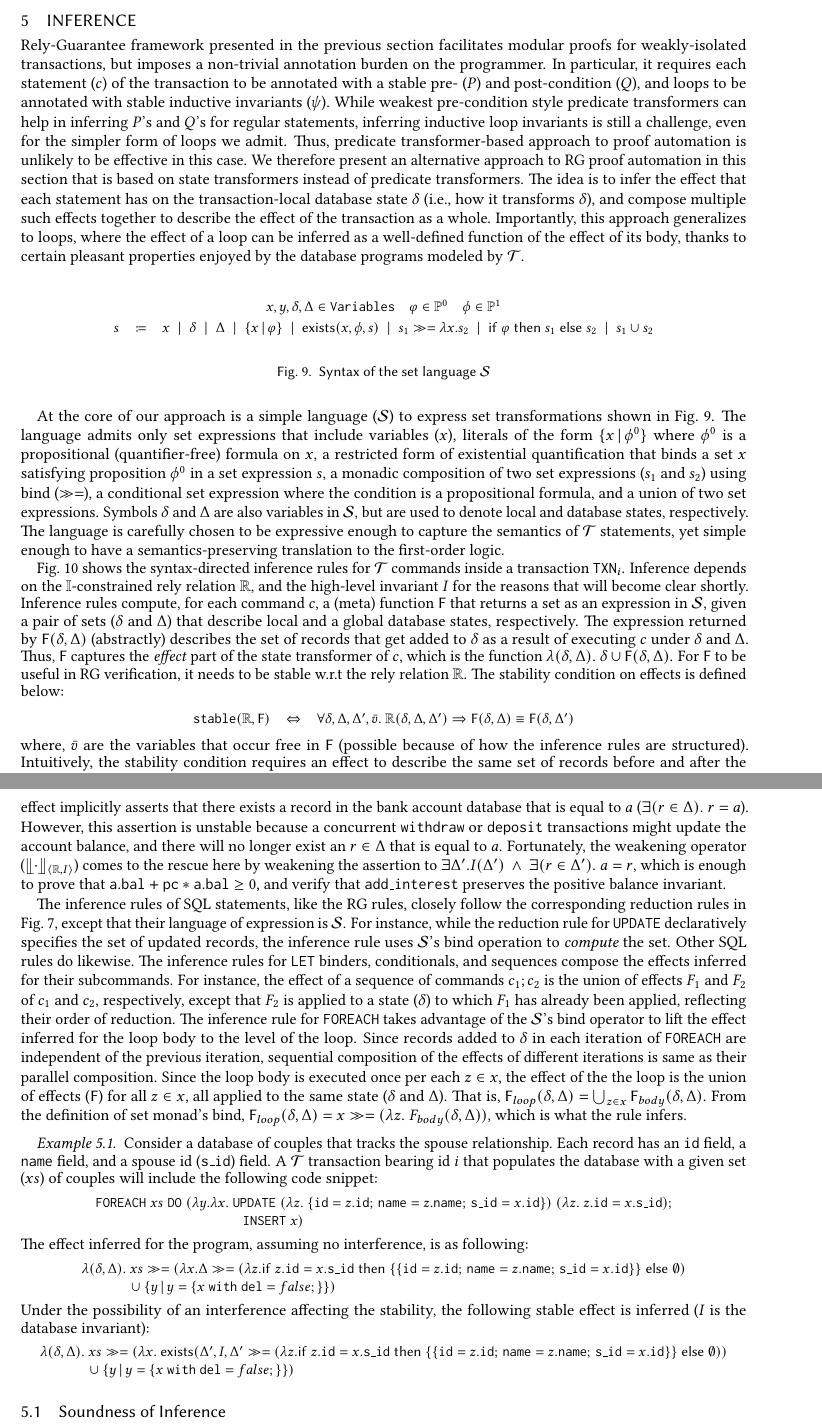
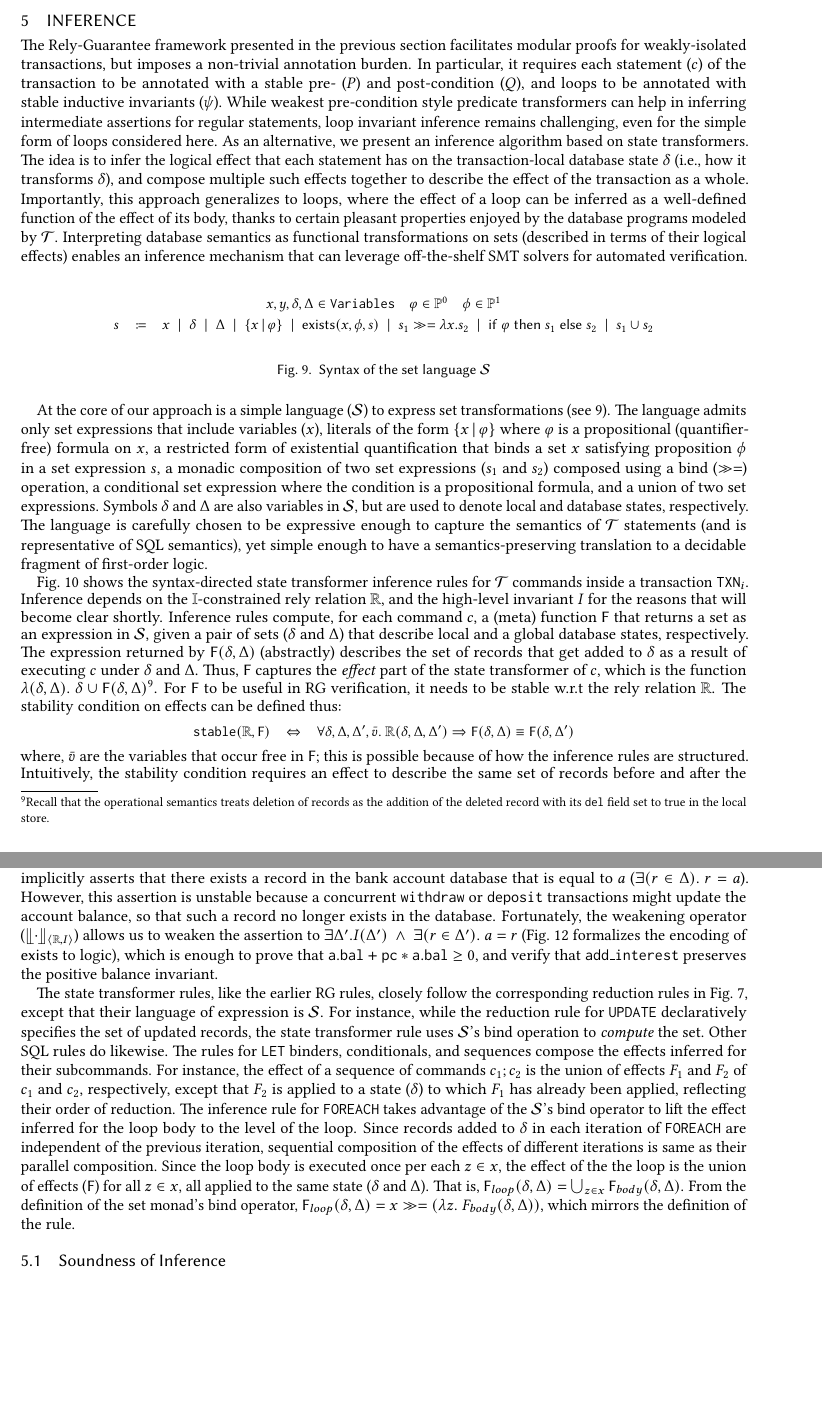
Before and after one commit to gowthamk/RGTxnPaper, a LaTeX paper (popl18.tex, which reads inference.tex): two parts of pages 17 and 19 of 24, joined at a grey line, cut so that both start at the same text, the shorter picture padded with empty space. Compiled offline with pdfLaTeX.

Commit message:
edits to inference

```diff
--- a/inference.tex
+++ b/inference.tex
@@ -1,71 +1,74 @@
 \section{Inference}
 \label{sec:inference}
 
-Rely-Guarantee framework presented in the previous section facilitates
-modular proofs for weakly-isolated transactions, but imposes a
-non-trivial annotation burden on the programmer. In particular, it
-requires each statement ($c$) of the transaction to be annotated with
-a stable pre- ($P$) and post-condition ($Q$), and loops to be
-annotated with stable inductive invariants ($\psi$). While weakest
-pre-condition style predicate transformers can help in inferring $P$'s
-and $Q$'s for regular statements, inferring inductive loop invariants
-is still a challenge, even for the simpler form of loops we admit.
-Thus, predicate transformer-based approach to proof automation is
-unlikely to be effective in this case. We therefore present an
-alternative approach to RG proof automation in this section that is
-based on state transformers instead of predicate transformers. The
-idea is to infer the effect that each statement has on the
-transaction-local database state $\stl$ (i.e., how it transforms
-$\stl$), and compose multiple such effects together to describe the
-effect of the transaction as a whole. Importantly, this approach
-generalizes to loops, where the effect of a loop can be inferred as a
-well-defined function of the effect of its body, thanks to certain
-pleasant properties enjoyed by the database programs modeled by
-$\txnimp$.
+The Rely-Guarantee framework presented in the previous section
+facilitates modular proofs for weakly-isolated transactions, but
+imposes a non-trivial annotation burden.  In particular, it requires
+each statement ($c$) of the transaction to be annotated with a stable
+pre- ($P$) and post-condition ($Q$), and loops to be annotated with
+stable inductive invariants ($\psi$). While weakest pre-condition
+style predicate transformers can help in inferring intermediate
+assertions for regular statements, loop invariant inference remains
+challenging, even for the simple form of loops considered here.  As an
+alternative, we present an inference algorithm based on state
+transformers.  The idea is to infer the logical effect that each
+statement has on the transaction-local database state $\stl$ (i.e.,
+how it transforms $\stl$), and compose multiple such effects together
+to describe the effect of the transaction as a whole.  Importantly,
+this approach generalizes to loops, where the effect of a loop can be
+inferred as a well-defined function of the effect of its body, thanks
+to certain pleasant properties enjoyed by the database programs
+modeled by $\txnimp$.  Interpreting database semantics as functional
+transformations on sets (described in terms of their logical effects)
+enables an inference mechanism that can leverage off-the-shelf SMT
+solvers for automated verification.
 
 \input{logic-syntax}
 
 At the core of our approach is a simple language ($\SL$) to express
-set transformations shown in Fig.~\ref{fig:logic-syntax}. The language
-admits only set expressions that include variables ($x$), literals of
-the form $\{x \,|\, \phi^0\}$ where $\phi^0$ is a propositional
+set transformations (see \ref{fig:logic-syntax}). The language admits
+only set expressions that include variables ($x$), literals of the
+form $\{x \,|\, \varphi\}$ where $\varphi$ is a propositional
 (quantifier-free) formula on $x$, a restricted form of existential
-quantification that binds a set $x$ satisfying proposition $\phi^0$ in
+quantification that binds a set $x$ satisfying proposition $\phi$ in
 a set expression $s$, a monadic composition of two set expressions
-($s_1$ and $s_2$) using bind ($\bind$), a conditional set expression
-where the condition is a propositional formula, and a union of two set
-expressions. Symbols $\stl$ and $\stg$ are also variables in $\SL$,
-but are used to denote local and database states, respectively.  The
-language is carefully chosen to be expressive enough to capture the
-semantics of $\txnimp$ statements, yet simple enough to have a
-semantics-preserving translation to the first-order logic.
+($s_1$ and $s_2$) composed using a bind ($\bind$) operation, a
+conditional set expression where the condition is a propositional
+formula, and a union of two set expressions. Symbols $\stl$ and $\stg$
+are also variables in $\SL$, but are used to denote local and database
+states, respectively.  The language is carefully chosen to be
+expressive enough to capture the semantics of $\txnimp$ statements
+(and is representative of SQL semantics), yet simple enough to have a
+semantics-preserving translation to a decidable fragment of
+first-order logic.
 
 \input{inference-rules}
 
-Fig.~\ref{fig:inference-rules} shows the syntax-directed inference
-rules for $\txnimp$ commands inside a transaction $\C{TXN}_i$.
-Inference depends on the $\I$-constrained rely relation $\R$, and the
-high-level invariant $I$ for the reasons that will become clear
-shortly.  Inference rules compute, for each command $c$, a (meta)
-function $\F$ that returns a set as an expression in $\SL$, given a
-pair of sets ($\stl$ and $\stg$) that describe local and a global
-database states, respectively. The expression returned by
-$\F(\stl,\stg)$ (abstractly) describes the set of records that get
-added to $\stl$ as a result of executing $c$ under $\stl$ and $\stg$.
-Thus, $\F$ captures the \emph{effect} part of the state transformer of
-$c$, which is the function $\lambda(\stl,\stg).~\stl \cup
-\F(\stl,\stg)$. For $\F$ to be useful in RG verification, it needs to
-be stable w.r.t the rely relation $\R$. The stability condition on
-effects is defined below:
+Fig.~\ref{fig:inference-rules} shows the syntax-directed state
+transformer inference rules for $\txnimp$ commands inside a
+transaction $\C{TXN}_i$.  Inference depends on the $\I$-constrained
+rely relation $\R$, and the high-level invariant $I$ for the reasons
+that will become clear shortly.  Inference rules compute, for each
+command $c$, a (meta) function $\F$ that returns a set as an
+expression in $\SL$, given a pair of sets ($\stl$ and $\stg$) that
+describe local and a global database states, respectively. The
+expression returned by $\F(\stl,\stg)$ (abstractly) describes the set
+of records that get added to $\stl$ as a result of executing $c$ under
+$\stl$ and $\stg$.  Thus, $\F$ captures the \emph{effect} part of the
+state transformer of $c$, which is the function
+$\lambda(\stl,\stg).~\stl \cup \F(\stl,\stg)$\footnote{Recall that the
+  operational semantics treats deletion of records as the addition of
+  the deleted record with its \C{del} field set to true in the local
+  store.}. For $\F$ to be useful in RG verification, it needs to be
+stable w.r.t the rely relation $\R$. The stability condition on
+effects can be defined thus:
 \begin{smathpar}
 \begin{array}{lcl}
   \stable(\R,\F) & \Leftrightarrow & \forall \stl,\stg,\stg',\bar{v}.~
   \R(\stl,\stg,\stg') \Rightarrow \F(\stl,\stg) \equiv \F(\stl,\stg')
 \end{array}
 \end{smathpar}
-where, $\bar{v}$ are the variables that occur free in $\F$ (possible
-because of how the inference rules are structured).  Intuitively, the
-stability condition requires an effect to describe the same set of
-records before and after the interference. The equivalence in $\SL$
-translates to the equality in first-order logic, as will become clear
-shortly. In the inference rules, stability is enforced constructively
+where, $\bar{v}$ are the variables that occur free in $\F$; this is
+possible because of how the inference rules are structured.
+Intuitively, the stability condition requires an effect to describe
+the same set of records before and after the interference. The
@@ -110,20 +111,25 @@ balance of a bank account, which is required to be positive ($I(\stg)
-starts by issuing a \C{select1} query, whose effect implicitly asserts
-that there exists a record in the bank account database that is equal
-to $a$ ($\exists(r\in\stg).~r=a$). However, this assertion is unstable
+Here, an \C{add\_interest} transaction adds a positive interest
+(\C{pc}) to the balance of a bank account, which is required to be
+positive ($I(\stg) \Leftrightarrow \forall(r\in\stg).~r.\C{bal}\ge
+0$). The transaction starts by issuing a \C{select1} query, whose
+effect implicitly asserts that there exists a record in the bank
+account database that is equal to $a$
+($\exists(r\in\stg).~r=a$). However, this assertion is unstable
 because a concurrent \C{withdraw} or \C{deposit} transactions might
-update the account balance, and there will no longer exist an
-$r\in\stg$ that is equal to $a$. Fortunately, the weakening operator
-($\stabilize{\cdot}$) comes to the rescue here by weakening the
-assertion to $\exists \stg'.I(\stg') \conj \exists(r\in\stg').~a=r$,
-which is enough to prove that $\C{a.bal + pc*a.bal}\ge 0$, and verify
-that \C{add\_interest} preserves the positive balance invariant.
+update the account balance, so that such a record no longer exists in
+the database.  Fortunately, the weakening operator
+($\stabilize{\cdot}$) allows us to weaken the assertion to $\exists
+\stg'.I(\stg') \conj \exists(r\in\stg').~a=r$ (Fig.~\ref{fig:logic}
+formalizes the encoding of {\sf exists} to logic), which is enough to
+prove that $\C{a.bal + pc*a.bal}\ge 0$, and verify that
+\C{add\_interest} preserves the positive balance invariant.
 
-The inference rules of SQL statements, like the RG rules, closely
-follow the corresponding reduction rules in Fig.~\ref{fig:txnimp},
-except that their language of expression is $\SL$. For instance, while
-the reduction rule for \C{UPDATE} declaratively specifies the set of
-updated records, the inference rule uses $\SL$'s bind operation to
-\emph{compute} the set. Other SQL rules do likewise. The inference
+The state transformer rules, like the earlier RG rules, closely follow
+the corresponding reduction rules in Fig.~\ref{fig:txnimp}, except
+that their language of expression is $\SL$. For instance, while the
+reduction rule for \C{UPDATE} declaratively specifies the set of
+updated records, the state transformer rule uses $\SL$'s bind
+operation to \emph{compute} the set. Other SQL rules do likewise. The
 rules for \C{LET} binders, conditionals, and sequences compose the
 effects inferred for their subcommands. For instance, the effect of a
 sequence of commands $c_1;c_2$ is the union of effects $F_1$ and $F_2$
@@ -138,9 +144,9 @@ iterations is same as their parallel composition. Since the loop body
 is executed once per each $z\in x$, the effect of the the loop is the
 union of effects ($\F$) for all $z\in x$, all applied to the same
 state ($\stl$ and $\stg$). That is, $\F_{loop}(\stl,\stg) =
-\bigcup_{z\in x}\F_{body}(\stl,\stg)$. From the definition of
-set monad's bind, $\F_{loop}(\stl,\stg) = x \bind (\lambda
-z.~F_{body}(\stl,\stg))$, which is what the rule infers.
+\bigcup_{z\in x}\F_{body}(\stl,\stg)$. From the definition of the set
+monad's bind operator, $\F_{loop}(\stl,\stg) = x \bind (\lambda
+z.~F_{body}(\stl,\stg))$, which mirrors the definition of the rule.
 
 % \begin{figure}[h]
 % \begin{smathpar}
@@ -157,53 +163,51 @@ z.~F_{body}(\stl,\stg))$, which is what the rule infers.
 % \label{fig:people_code}
 % \end{figure}
 
-\begin{example}
-Consider a database of couples that tracks the spouse
-relationship. Each record has an $\idf$ field, a \C{name} field, and a
-spouse id (\C{s\_id}) field. A $\txnimp$ transaction bearing id $i$
-that populates the database with a given set ($xs$) of couples will
-include the following code snippet:
-\begin{smathpar}
-\begin{array}{l}
-  \foreache{xs}{(\lambda y.\lambda x.~
-        \updatee{(\lambda z.~ \{\idf=z.\idf;\,\C{name}=z.\C{name};\,
-                               \C{s\_id}=x.\idf\})}
-                {(\lambda z.~ z.\idf = x.\C{s\_id})};\\
-        \hspace*{1.27in} \inserte{x})}
-\end{array}
-\end{smathpar}
-The effect inferred for the program, assuming no interference, is as
-following:
-\begin{smathpar}
-\begin{array}{l}
-  \lambda(\stl,\stg).~xs \bind
-    (\lambda x. \stg \bind
-      (\lambda z. \itel{z.\idf = x.\C{s\_id}}
-                       {\{\{\idf=z.\idf;\,\C{name}=z.\C{name};\,
-                               \C{s\_id}=x.\idf\}\}}
-                       {\emptyset}) \\
-      \hspace*{1cm} ~\cup~ \{y \,|\, y = \{x \with \delf=false; \}\})
-\end{array}
-\end{smathpar}
-Under the possibility of an interference affecting the stability, the
-following stable effect is inferred ($I$ is the database invariant):
-\begin{smathpar}
-\begin{array}{l}
-  \lambda(\stl,\stg).~xs \bind
-    (\lambda x.~\existsl(\stg',I,\stg' \bind
-      (\lambda z. \itel{z.\idf = x.\C{s\_id}}
-                       {\{\{\idf=z.\idf;\,\C{name}=z.\C{name};\,
-                               \C{s\_id}=x.\idf\}\}}
-                       {\emptyset})) \\
-      \hspace*{1cm} ~\cup~ \{y \,|\, y = \{x \with \delf=false; \}\})
-\end{array}
-\end{smathpar}
-\end{example}
+%% \begin{example}
+%% Consider a database of couples that tracks the spouse
+%% relationship. Each record has an $\idf$ field, a \C{name} field, and a
+%% spouse id (\C{s\_id}) field. A $\txnimp$ transaction bearing id $i$
+%% that populates the database with a given set ($xs$) of couples will
+%% include the following code snippet:
+%% \begin{smathpar}
+%% \begin{array}{l}
+%%   \foreache{xs}{(\lambda y.\lambda x.~
+%%         \updatee{(\lambda z.~ \{\idf=z.\idf;\,\C{name}=z.\C{name};\,
+%%                                \C{s\_id}=x.\idf\})}
+%%                 {(\lambda z.~ z.\idf = x.\C{s\_id})};\\
+%%         \hspace*{1.27in} \inserte{x})}
+%% \end{array}
+%% \end{smathpar}
+%% The effect captured by a state transformer inferred for the program, assuming no interference would be:
+%% \begin{smathpar}
+%% \begin{array}{l}
+%%   \lambda(\stl,\stg).~xs \bind
+%%     (\lambda x. \stg \bind
+%%       (\lambda z. \itel{z.\idf = x.\C{s\_id}}
+%%                        {\{\{\idf=z.\idf;\,\C{name}=z.\C{name};\,
+%%                                \C{s\_id}=x.\idf\}\}}
+%%                        {\emptyset}) \\
+%%       \hspace*{1cm} ~\cup~ \{y \,|\, y = \{x \with \delf=\mathit{false}; \}\})
+%% \end{array}
+%% \end{smathpar}
+%% Under the possibility of an interference affecting the stability, the
+%% following stable effect is inferred ($I$ is the database invariant):
+%% \begin{smathpar}
+%% \begin{array}{l}
+%%   \lambda(\stl,\stg).~xs \bind
+%%     (\lambda x.~\existsl(\stg',I,\stg' \bind
+%%       (\lambda z. \itel{z.\idf = x.\C{s\_id}}
+%%                        {\{\{\idf=z.\idf;\,\C{name}=z.\C{name};\,
+%%                                \C{s\_id}=x.\idf\}\}}
+%%                        {\emptyset})) \\
+%%       \hspace*{1cm} ~\cup~ \{y \,|\, y = \{x \with \delf=false; \}\})
+%% \end{array}
+%% \end{smathpar}
+%% \end{example}
 
 \input{logic}
 
 \subsection{Soundness of Inference}
 
 The correspondence between the inference rules and the RG judgment of
-Sec.~\ref{sec:reasoning} is stated thus\footnote{Proof can be found in
-the supplementary material}:
+Sec.~\ref{sec:reasoning} is stated thus\footnote{The proof can be found in
```
Also changed, not shown: abstract.tex (+5 -5 lines), inference-rules.tex (+2 -2 lines), logic.tex (+1 -1 lines), popl18.tex (+1 -1 lines), related-work.tex (+8 -6 lines), inference.tex (113 more changed lines).
